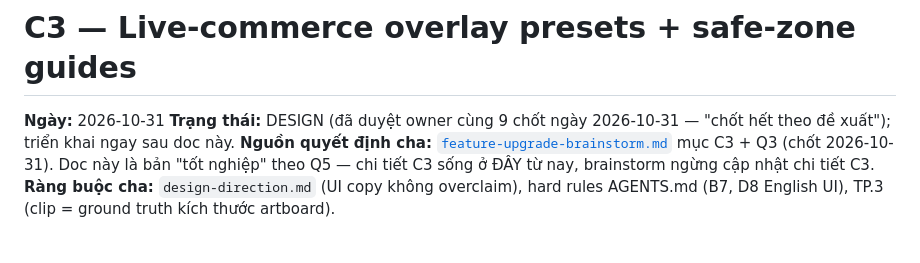
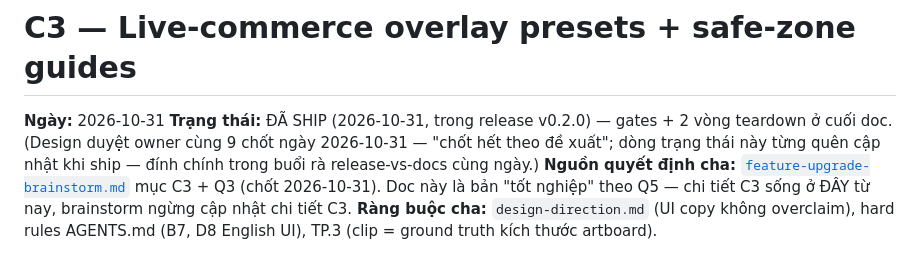
Before and after one commit to cuongducle/oia, a Markdown page: docs/designs/live-overlay-presets.md, the part around the change. GitHub-like rendering.

```diff
--- a/docs/designs/live-overlay-presets.md
+++ b/docs/designs/live-overlay-presets.md
@@ -1,7 +1,7 @@
 # C3 — Live-commerce overlay presets + safe-zone guides
 
 **Ngày:** 2026-10-31
-**Trạng thái:** DESIGN (đã duyệt owner cùng 9 chốt ngày 2026-10-31 — "chốt hết theo đề xuất"); triển khai ngay sau doc này.
+**Trạng thái:** ĐÃ SHIP (2026-10-31, trong release v0.2.0) — gates + 2 vòng teardown ở cuối doc. (Design duyệt owner cùng 9 chốt ngày 2026-10-31 — "chốt hết theo đề xuất"; dòng trạng thái này từng quên cập nhật khi ship — đính chính trong buổi rà release-vs-docs cùng ngày.)
 **Nguồn quyết định cha:** [`feature-upgrade-brainstorm.md`](feature-upgrade-brainstorm.md) mục C3 + Q3 (chốt 2026-10-31). Doc này là bản "tốt nghiệp" theo Q5 — chi tiết C3 sống ở ĐÂY từ nay, brainstorm ngừng cập nhật chi tiết C3.
 **Ràng buộc cha:** `design-direction.md` (UI copy không overclaim), hard rules AGENTS.md (B7, D8 English UI), TP.3 (clip = ground truth kích thước artboard).
 
```
Also changed, not shown: docs/designs/desktop-only-reorg.md (+1 -1 lines).
